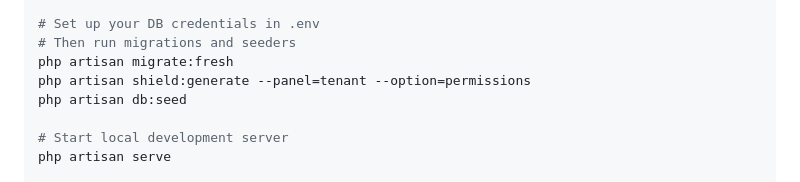
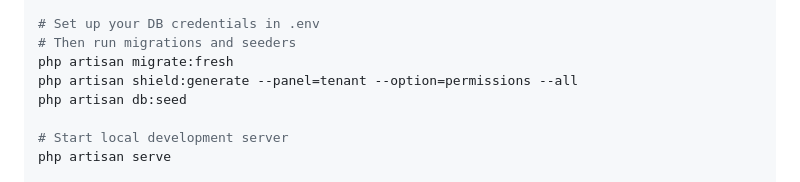
Before and after one commit to AqibUllah/Laravel-Filament-Starter-Kit, a Markdown page: README.md, the part around the change. GitHub-like rendering.

Commit message:
command modified

```diff
--- a/README.md
+++ b/README.md
@@ -141,7 +141,7 @@ php artisan key:generate
 # Set up your DB credentials in .env
 # Then run migrations and seeders
 php artisan migrate:fresh
-php artisan shield:generate --panel=tenant --option=permissions
+php artisan shield:generate --panel=tenant --option=permissions --all
 php artisan db:seed
 
 # Start local development server
```
